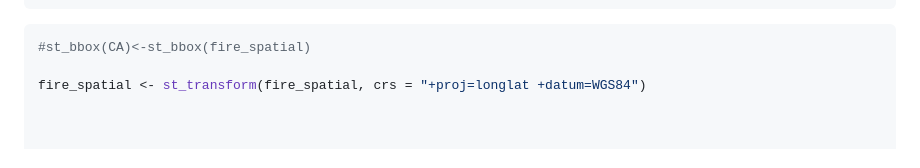
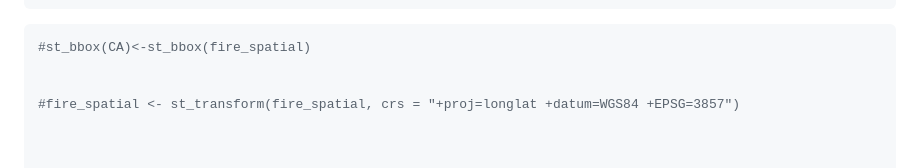
Before and after one commit to maevegi/final-group-russell-maeve-finalproject, a Markdown page: wildfires.md, the part around the change. GitHub-like rendering.

Commit message:
Re-build Rmd

````diff
--- a/wildfires.md
+++ b/wildfires.md
@@ -194,7 +194,8 @@ st_crs(fire_spatial)
 ``` r
 #st_bbox(CA)<-st_bbox(fire_spatial)
 
-fire_spatial <- st_transform(fire_spatial, crs = "+proj=longlat +datum=WGS84")
+
+#fire_spatial <- st_transform(fire_spatial, crs = "+proj=longlat +datum=WGS84 +EPSG=3857")
 
 
 
````
